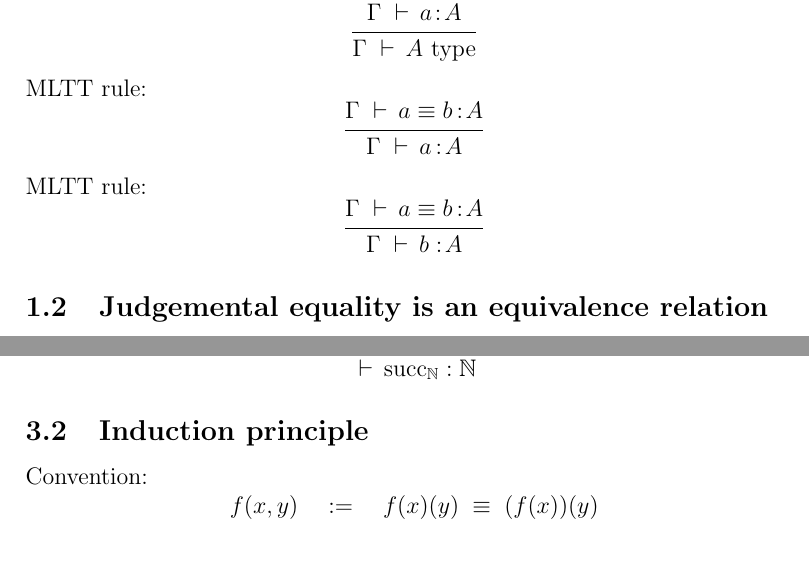
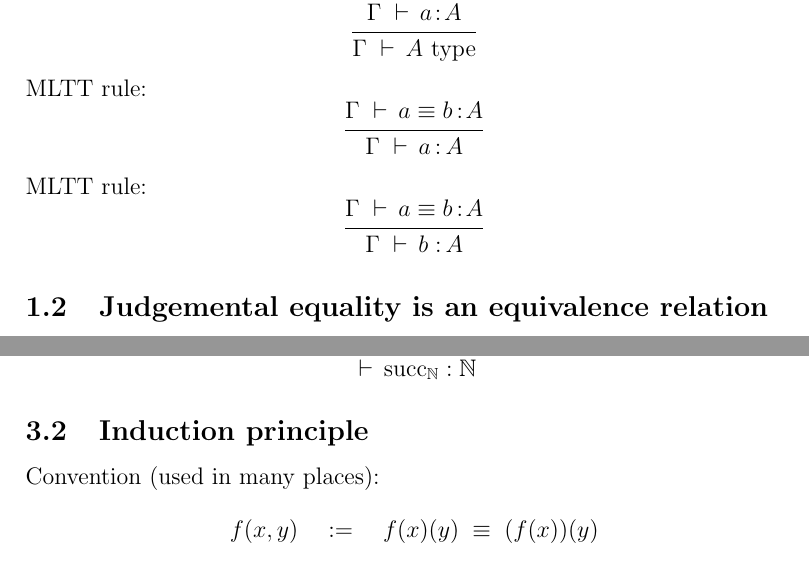
Before and after one commit to madvorak/mltt, a LaTeX document (MLTT.tex): two parts of pages 1 and 6 of 10, joined at a grey line, cut so that both start at the same text. Compiled offline with pdfLaTeX.

Commit message:
cosmetic

```diff
--- a/MLTT.tex
+++ b/MLTT.tex
@@ -64,12 +64,12 @@ $$
 MLTT rule:
 $$\inferrule
 {\Gamma \d a \equiv b\.\!:\!A}
-{\Gamma \d a\.\!:\!A}
+{\Gamma \d a\.\!:\!\.A}
 $$
 MLTT rule:
 $$\inferrule
 {\Gamma \d a \equiv b\.\!:\!A}
-{\Gamma \d b:\!A}
+{\Gamma \d b:\!\.A}
 $$
 
 \subsection{Judgemental equality is an equivalence relation}
@@ -346,7 +346,7 @@ $$
 
 \subsection{Induction principle}
 
-Convention:
+Convention (used in many places):
 $$ f(x,y) \quad := \quad f(x)(y) \;\equiv\; (f(x))(y) $$
 Metasyntactic shortcut (only for this document):
 $$\textup{\textcircledP} \quad := \quad \Gamma,\, n\!\.:\!\.\N \d P(n) \type$$
```
Also changed, not shown: MLTT.pdf, MLTT.tex (6 more changed lines).
